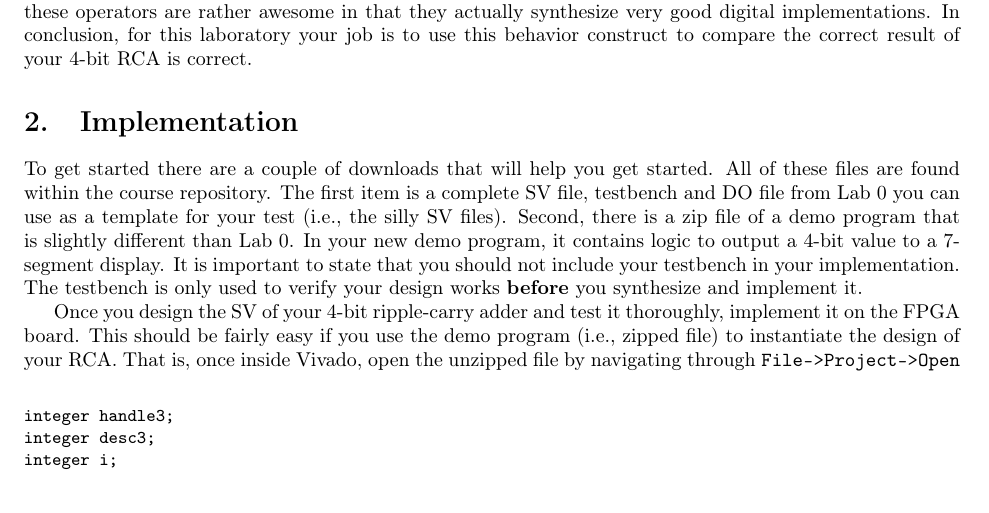
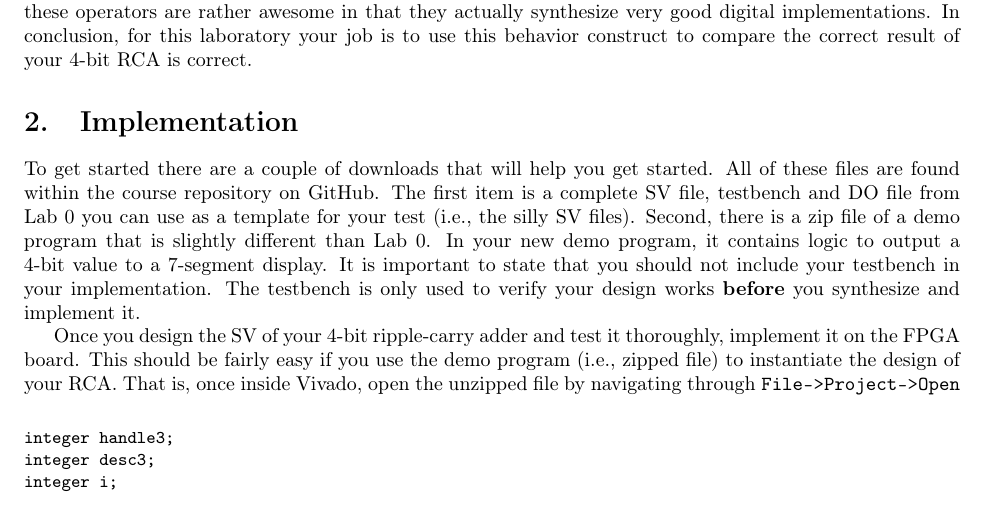
Before and after one commit to stineje/dldfall2024, a LaTeX document (Lab1/lab1/lab1.tex): part of page 4 of 7, cut so that both start at the same text. Compiled offline with pdfLaTeX.

Commit message:
update lab1.tex

```diff
--- a/Lab1/lab1/lab1.tex
+++ b/Lab1/lab1/lab1.tex
@@ -385,7 +385,7 @@ correct.
 
 To get started there are a couple of downloads that will help you
 get started.  All of these files are found within the course
-repository.
+repository on GitHub.
 The first item is a complete SV file, testbench and DO
 file from Lab~$0$ you can use as a template for your test (i.e., the
 silly SV files).
```
Also changed, not shown: Lab1/lab1/lab1.pdf, 1 other file.
